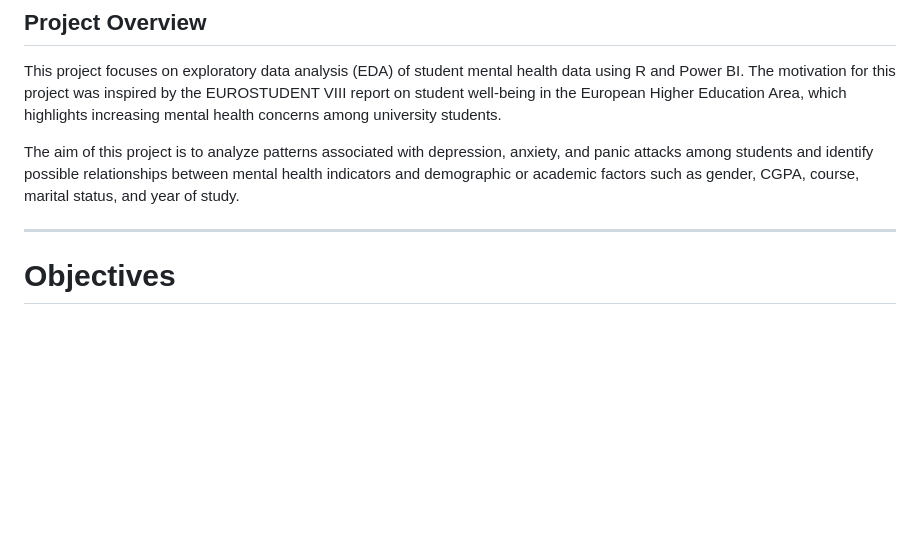
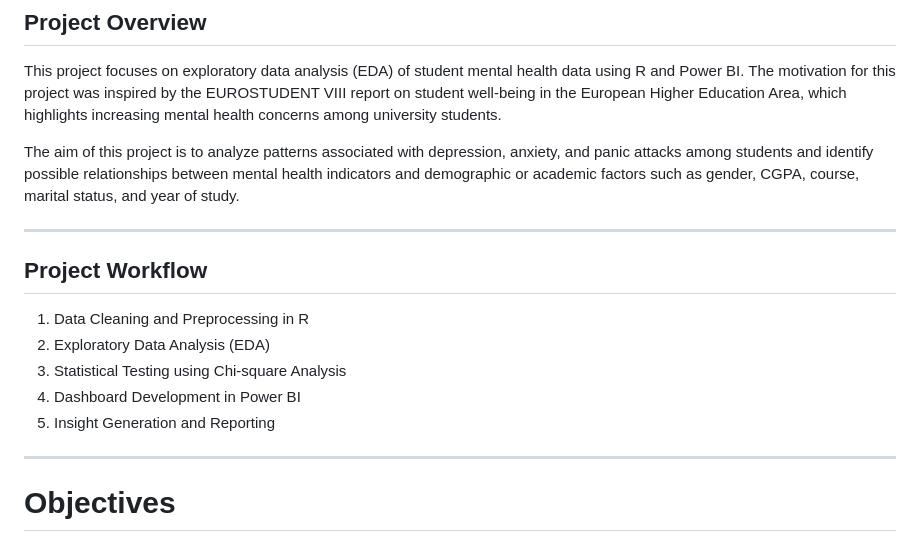
Before and after one commit to aditi-unakal/Student-menatal-health-analysis, a Markdown page: README.md, the part around the change. Rendered like a GitHub page; blank space fills up the shorter version.

```diff
--- a/README.md
+++ b/README.md
@@ -6,7 +6,13 @@ This project focuses on exploratory data analysis (EDA) of student mental health
 The aim of this project is to analyze patterns associated with depression, anxiety, and panic attacks among students and identify possible relationships between mental health indicators and demographic or academic factors such as gender, CGPA, course, marital status, and year of study.
 
 ---
-
+## Project Workflow
+1. Data Cleaning and Preprocessing in R
+2. Exploratory Data Analysis (EDA)
+3. Statistical Testing using Chi-square Analysis
+4. Dashboard Development in Power BI
+5. Insight Generation and Reporting
+ ---
 # Objectives
 - Perform data cleaning and preprocessing using R
 - Conduct exploratory data analysis (EDA)
```
